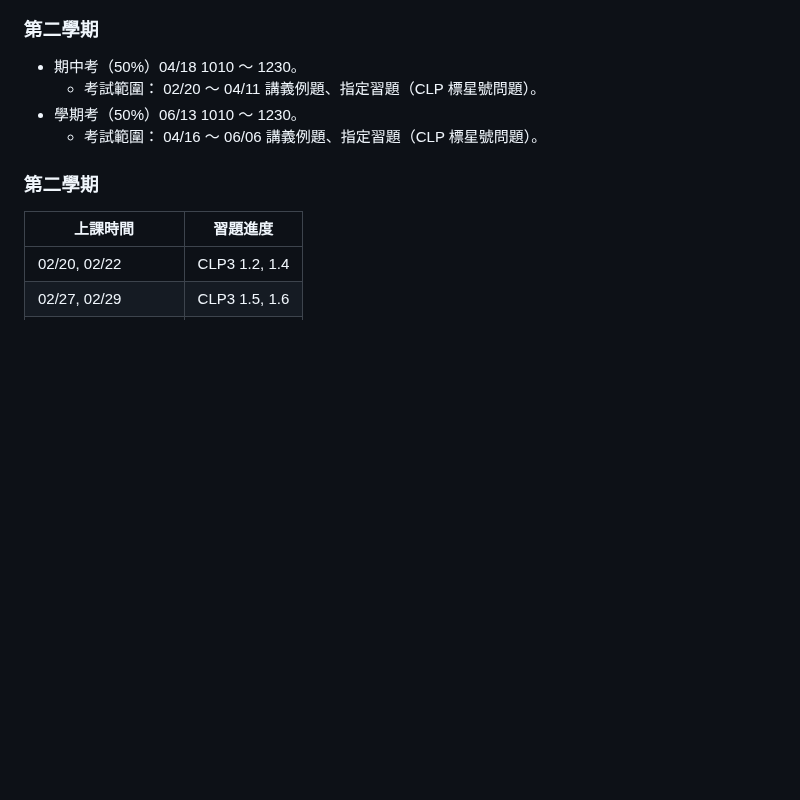
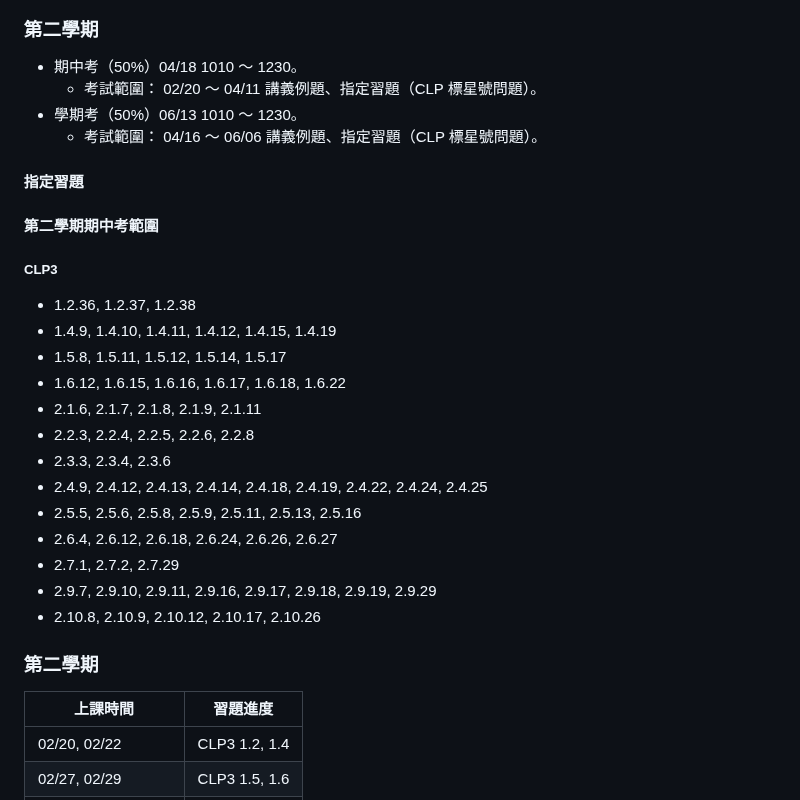
Before and after one commit to chang-ye-tu/calc, a Markdown page: README.md, the part around the change. Rendered like a GitHub page; blank space fills up the shorter version.

```diff
--- a/README.md
+++ b/README.md
@@ -105,6 +105,26 @@
 - 學期考（50%）06/13 1010 ～ 1230。
   - 考試範圍： 04/16 ～ 06/06 講義例題、指定習題（CLP 標星號問題）。
 
+#### 指定習題
+
+#### 第二學期期中考範圍
+
+##### CLP3
+
+- 1.2.36, 1.2.37, 1.2.38
+- 1.4.9, 1.4.10, 1.4.11, 1.4.12, 1.4.15, 1.4.19
+- 1.5.8, 1.5.11, 1.5.12, 1.5.14, 1.5.17
+- 1.6.12, 1.6.15, 1.6.16, 1.6.17, 1.6.18, 1.6.22
+- 2.1.6, 2.1.7, 2.1.8, 2.1.9, 2.1.11
+- 2.2.3, 2.2.4, 2.2.5, 2.2.6, 2.2.8
+- 2.3.3, 2.3.4, 2.3.6
+- 2.4.9, 2.4.12, 2.4.13, 2.4.14, 2.4.18, 2.4.19, 2.4.22, 2.4.24, 2.4.25
+- 2.5.5, 2.5.6, 2.5.8, 2.5.9, 2.5.11, 2.5.13, 2.5.16
+- 2.6.4, 2.6.12, 2.6.18, 2.6.24, 2.6.26, 2.6.27
+- 2.7.1, 2.7.2, 2.7.29
+- 2.9.7, 2.9.10, 2.9.11, 2.9.16, 2.9.17, 2.9.18, 2.9.19, 2.9.29
+- 2.10.8, 2.10.9, 2.10.12, 2.10.17, 2.10.26
+
 <!--
 ## 習題進度
 
```
